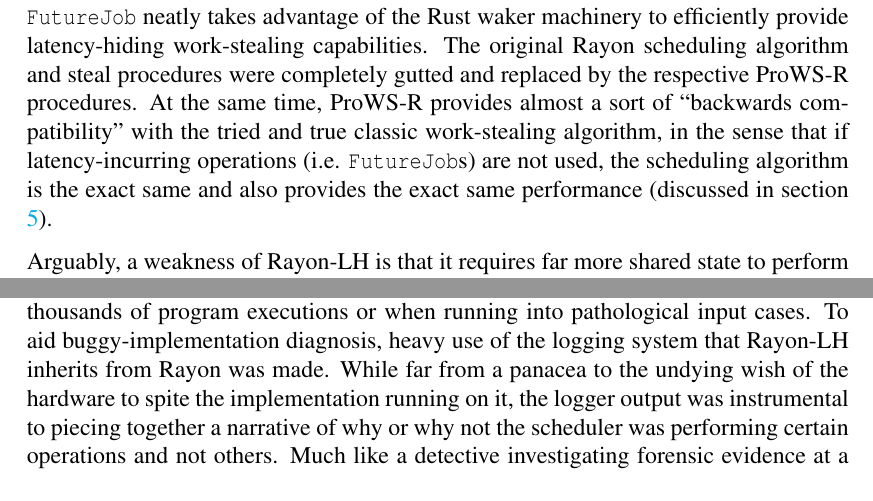
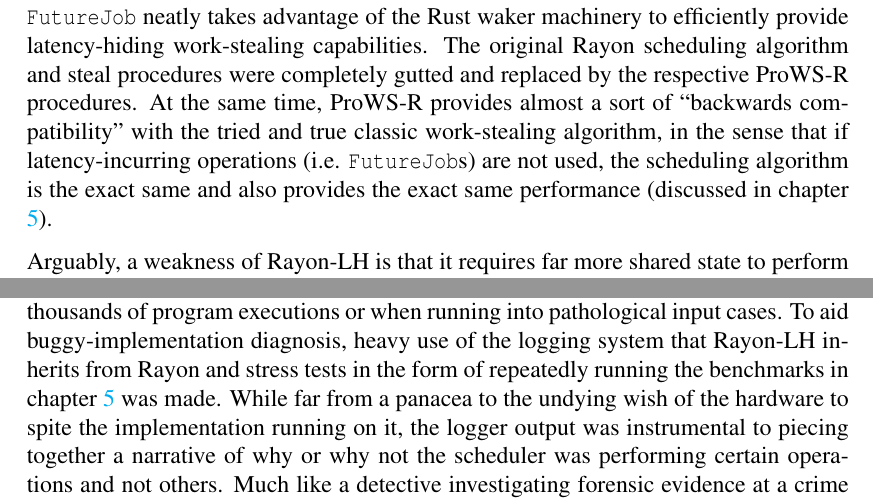
Before and after one commit to neilweidinger/dissertation-report, a LaTeX thesis (dissertation.tex): two parts of pages 36 and 37 of 42, joined at a grey line, cut so that both start at the same text. Compiled offline with pdfLaTeX.

Commit message:
Small update

```diff
--- a/dissertation.tex
+++ b/dissertation.tex
@@ -1587,7 +1587,7 @@
 classic work-stealing algorithm, in the sense that if latency-incurring
 operations (i.e. \texttt{FutureJob}s) are not used, the scheduling algorithm is
 the exact same and also provides the exact same performance (discussed in
-section
+chapter
 \ref{chapter:evaluation:_to_superlinear_and_beyond_(not_really..._just_superlinear)}).
 
 Arguably, a weakness of Rayon-LH is that it requires far more shared state to
@@ -1663,13 +1663,15 @@
 were encountered in the process of the implementation, and other bugs only
 showed their face after many thousands of program executions or when running
 into pathological input cases. To aid buggy-implementation diagnosis, heavy use
-of the logging system that Rayon-LH inherits from Rayon was made. While far from
-a panacea to the undying wish of the hardware to spite the implementation
-running on it, the logger output was instrumental to piecing together a
-narrative of why or why not the scheduler was performing certain operations and
-not others. Much like a detective investigating forensic evidence at a crime
-scene, the interleaved lines of thread logger output provided many clues when
-debugging Rayon-LH. Unfortunately, concurrent programming is far from
+of the logging system that Rayon-LH inherits from Rayon and stress tests in the
+form of repeatedly running the benchmarks in chapter
+\ref{chapter:evaluation:_to_superlinear_and_beyond_(not_really..._just_superlinear)}
+was made. While far from a panacea to the undying wish of the hardware to spite
+the implementation running on it, the logger output was instrumental to piecing
+together a narrative of why or why not the scheduler was performing certain
+operations and not others. Much like a detective investigating forensic evidence
+at a crime scene, the interleaved lines of thread logger output provided many
+clues when debugging Rayon-LH. Unfortunately, concurrent programming is far from
 ``elementary, my dear Watson''.
 
 %%%%%%%%%%%%%%%%%%%%%%%%%%%%%%%%%%%%%%%%%%%%%%%%%%%%%%%%%%%%%%%%%%%%%%%%%%%%%%%%
```
Also changed, not shown: dissertation.pdf, dissertation.tex (2 more changed lines).
